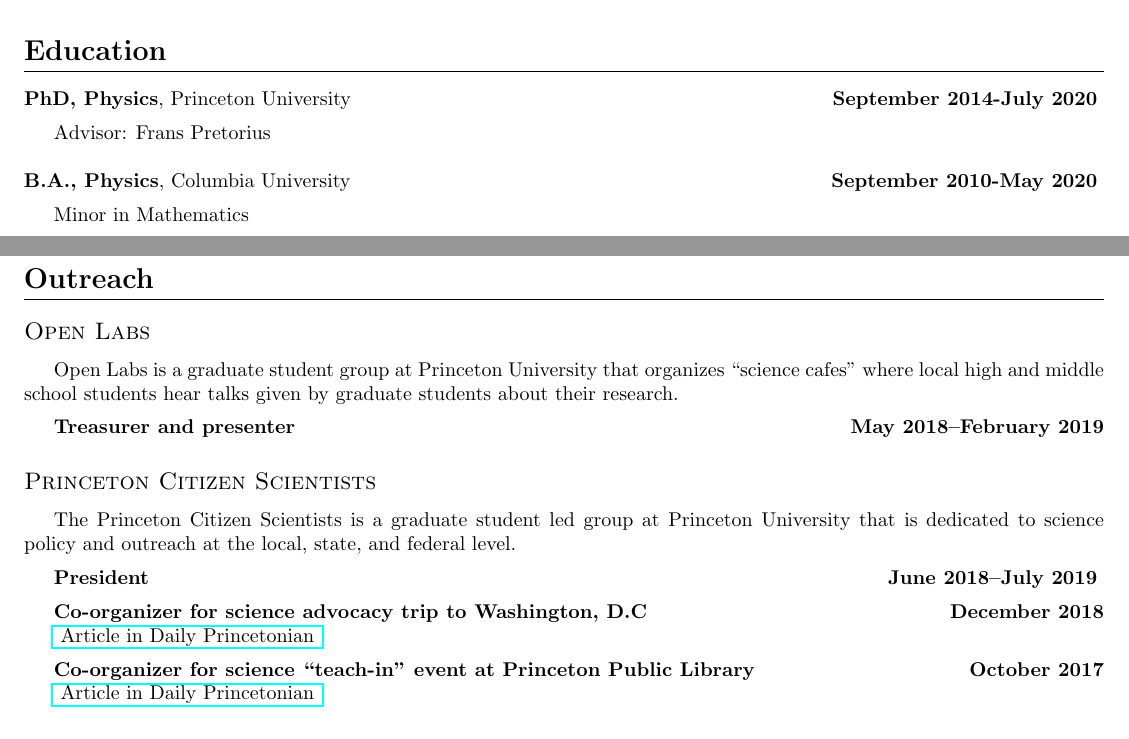
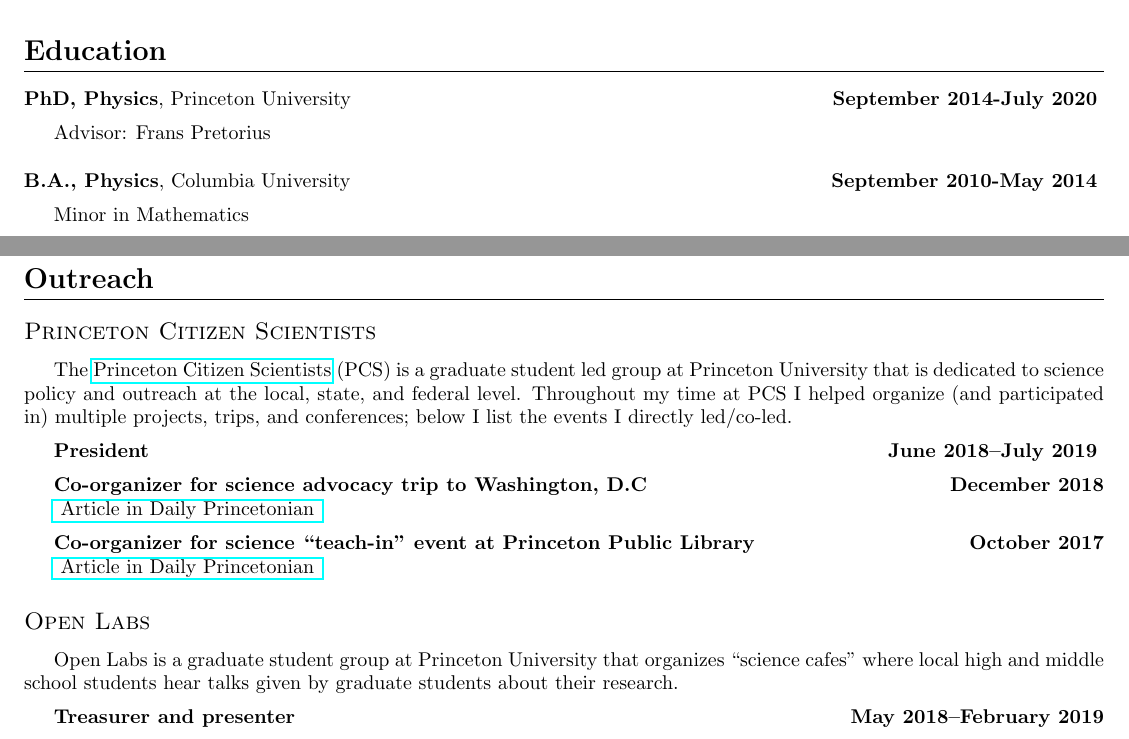
Before and after one commit to JLRipley314/JLRipley314.github.io, a LaTeX CV (cv/cv.tex): two parts of pages 1 and 3 of 3, joined at a grey line, cut so that both start at the same text. Compiled offline with pdfLaTeX.

Commit message:
fixed typos

```diff
--- a/cv/cv.tex
+++ b/cv/cv.tex
@@ -35,7 +35,7 @@
    Advisor: Frans Pretorius
 %-----------------------------------------------------------------------------
 \\ \\
-\datedline{{\bf B.A., Physics}, Columbia University}{September 2010-May 2020}
+\datedline{{\bf B.A., Physics}, Columbia University}{September 2010-May 2014}
 \indentline
    Minor in Mathematics
 \indentline
@@ -223,18 +223,14 @@
 %=============================================================================
 \section{Outreach}
 %-----------------------------------------------------------------------------
-\subsection{Open Labs}
-	Open Labs is a graduate student group at Princeton University
-that organizes ``science cafes''
-where local high and middle school students hear talks given by graduate
-students about their research.
-\indentline
-\datedline{{\bf Treasurer and presenter}}{May 2018--February 2019}
-%-----------------------------------------------------------------------------
 \subsection{Princeton Citizen Scientists}
-	The Princeton Citizen Scientists is a graduate student led group
+	The \href{https://citizenscientists.princeton.edu/}{Princeton Citizen Scientists}
+(PCS) is a graduate student led group
 at Princeton University that is dedicated to science policy and
 outreach at the local, state, and federal level.
+Throughout my time at PCS I helped
+organize (and participated in) multiple projects, trips, and conferences;
+below I list the events I directly led/co-led.
 \indentline
 \datedline{{\bf President}}{June 2018--July 2019}
 \indentline
@@ -250,6 +246,14 @@
       Article in Daily Princetonian
    }
 %-----------------------------------------------------------------------------
+\subsection{Open Labs}
+	Open Labs is a graduate student group at Princeton University
+that organizes ``science cafes''
+where local high and middle school students hear talks given by graduate
+students about their research.
+\indentline
+\datedline{{\bf Treasurer and presenter}}{May 2018--February 2019}
+%-----------------------------------------------------------------------------
 \subsection{Interviews on ``These Vibes are Too Cosmic''}
 	These Vibes are Too Cosmic is a radio program run through
 	Princeton University.
```
Also changed, not shown: cv/cv.pdf.
